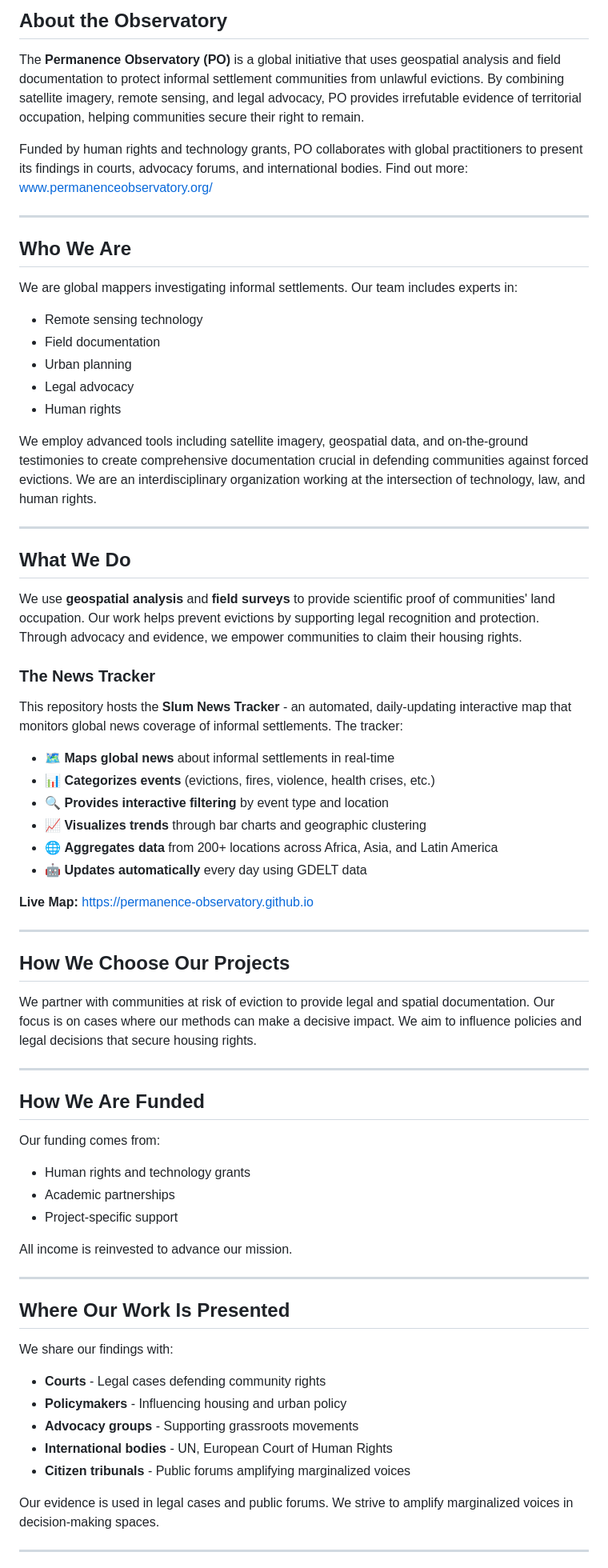
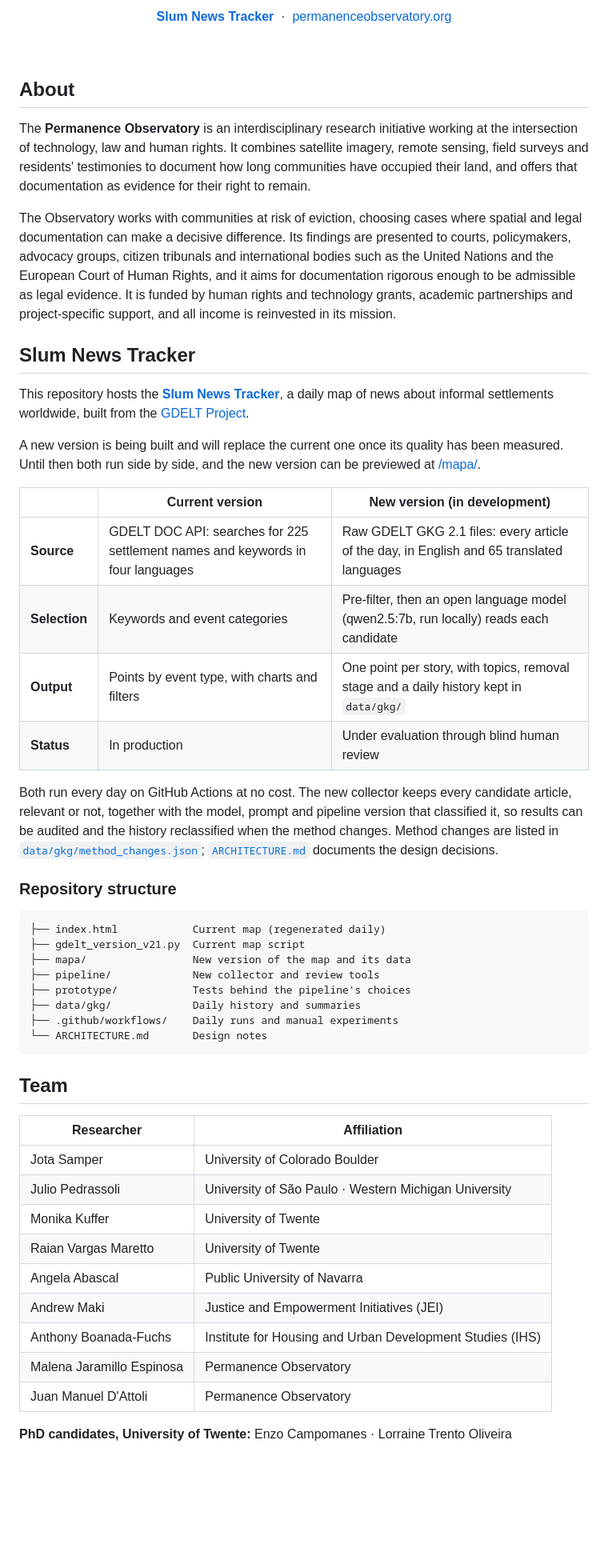
Before and after one commit to permanence-observatory/permanence-observatory.github.io, a Markdown page: README.md, the part around one of its changes. Shown at 80% size. Rendered like a GitHub page; blank space fills up the shorter version.

````diff
--- a/README.md
+++ b/README.md
@@ -7,73 +7,60 @@
 </p>
 
-## About the Observatory
+<p align="center">
+  <a href="https://permanence-observatory.github.io"><b>Slum News Tracker</b></a>
+  &nbsp;·&nbsp;
+  <a href="https://www.permanenceobservatory.org/">permanenceobservatory.org</a>
+</p>
 
-The **Permanence Observatory (PO)** is a global initiative that uses geospatial analysis and field documentation to protect informal settlement communities from unlawful evictions. By combining satellite imagery, remote sensing, and legal advocacy, PO provides irrefutable evidence of territorial occupation, helping communities secure their right to remain.
+<br>
 
-Funded by human rights and technology grants, PO collaborates with global practitioners to present its findings in courts, advocacy forums, and international bodies.
-Find out more: [www.permanenceobservatory.org/](https://www.permanenceobservatory.org/)
+## About
 
----
+The **Permanence Observatory** is an interdisciplinary research initiative working at the intersection of technology, law and human rights. It combines satellite imagery, remote sensing, field surveys and residents' testimonies to document how long communities have occupied their land, and offers that documentation as evidence for their right to remain.
 
-## Who We Are
+The Observatory works with communities at risk of eviction, choosing cases where spatial and legal documentation can make a decisive difference. Its findings are presented to courts, policymakers, advocacy groups, citizen tribunals and international bodies such as the United Nations and the European Court of Human Rights, and it aims for documentation rigorous enough to be admissible as legal evidence. It is funded by human rights and technology grants, academic partnerships and project-specific support, and all income is reinvested in its mission.
 
-We are global mappers investigating informal settlements. Our team includes experts in:
-- Remote sensing technology
-- Field documentation
-- Urban planning
-- Legal advocacy
-- Human rights
+## Slum News Tracker
 
-We employ advanced tools including satellite imagery, geospatial data, and on-the-ground testimonies to create comprehensive documentation crucial in defending communities against forced evictions. We are an interdisciplinary organization working at the intersection of technology, law, and human rights.
+This repository hosts the **[Slum News Tracker](https://permanence-observatory.github.io)**, a daily map of news about informal settlements worldwide, built from the [GDELT Project](https://www.gdeltproject.org/).
 
----
+A new version is being built and will replace the current one once its quality has been measured. Until then both run side by side, and the new version can be previewed at [/mapa/](https://permanence-observatory.github.io/mapa/).
 
-## What We Do
+| | Current version | New version (in development) |
+|---|---|---|
+| **Source** | GDELT DOC API: searches for 225 settlement names and keywords in four languages | Raw GDELT GKG 2.1 files: every article of the day, in English and 65 translated languages |
+| **Selection** | Keywords and event categories | Pre-filter, then an open language model (qwen2.5:7b, run locally) reads each candidate |
+| **Output** | Points by event type, with charts and filters | One point per story, with topics, removal stage and a daily history kept in `data/gkg/` |
+| **Status** | In production | Under evaluation through blind human review |
 
-We use **geospatial analysis** and **field surveys** to provide scientific proof of communities' land occupation. Our work helps prevent evictions by supporting legal recognition and protection. Through advocacy and evidence, we empower communities to claim their housing rights.
+Both run every day on GitHub Actions at no cost. The new collector keeps every candidate article, relevant or not, together with the model, prompt and pipeline version that classified it, so results can be audited and the history reclassified when the method changes. Method changes are listed in [`data/gkg/method_changes.json`](data/gkg/method_changes.json); [`ARCHITECTURE.md`](ARCHITECTURE.md) documents the design decisions.
 
-### The News Tracker
+### Repository structure
 
-This repository hosts the **Slum News Tracker** - an automated, daily-updating interactive map that monitors global news coverage of informal settlements. The tracker:
+```
+├── index.html            Current map (regenerated daily)
+├── gdelt_version_v21.py  Current map script
+├── mapa/                 New version of the map and its data
+├── pipeline/             New collector and review tools
+├── prototype/            Tests behind the pipeline's choices
+├── data/gkg/             Daily history and summaries
+├── .github/workflows/    Daily runs and manual experiments
+└── ARCHITECTURE.md       Design notes
+```
 
-- 🗺️ **Maps global news** about informal settlements in real-time
-- 📊 **Categorizes events** (evictions, fires, violence, health crises, etc.)
-- 🔍 **Provides interactive filtering** by event type and location
-- 📈 **Visualizes trends** through bar charts and geographic clustering
-- 🌐 **Aggregates data** from 200+ locations across Africa, Asia, and Latin America
-- 🤖 **Updates automatically** every day using GDELT data
+## Team
 
-**Live Map:** [https://permanence-observatory.github.io](https://permanence-observatory.github.io)
+| Researcher | Affiliation |
+|---|---|
+| Jota Samper | University of Colorado Boulder |
+| Julio Pedrassoli | University of São Paulo · Western Michigan University |
+| Monika Kuffer | University of Twente |
+| Raian Vargas Maretto | University of Twente |
+| Angela Abascal | Public University of Navarra |
+| Andrew Maki | Justice and Empowerment Initiatives (JEI) |
+| Anthony Boanada-Fuchs | Institute for Housing and Urban Development Studies (IHS) |
+| Malena Jaramillo Espinosa | Permanence Observatory |
+| Juan Manuel D'Attoli | Permanence Observatory |
 
----
+**PhD candidates, University of Twente:** Enzo Campomanes · Lorraine Trento Oliveira
 
-## How We Choose Our Projects
-
-We partner with communities at risk of eviction to provide legal and spatial documentation. Our focus is on cases where our methods can make a decisive impact. We aim to influence policies and legal decisions that secure housing rights.
-
----
-
-## How We Are Funded
-
-Our funding comes from:
-- Human rights and technology grants
-- Academic partnerships
-- Project-specific support
-
-All income is reinvested to advance our mission.
-
----
-
-## Where Our Work Is Presented
-
-We share our findings with:
-- **Courts** - Legal cases defending community rights
-- **Policymakers** - Influencing housing and urban policy
-- **Advocacy groups** - Supporting grassroots movements
-- **International bodies** - UN, European Court of Human Rights
-- **Citizen tribunals** - Public forums amplifying marginalized voices
-
-Our evidence is used in legal cases and public forums. We strive to amplify marginalized voices in decision-making spaces.
-
----
-
````
Also changed, not shown: other parts of README.md (+15 -74 lines).
